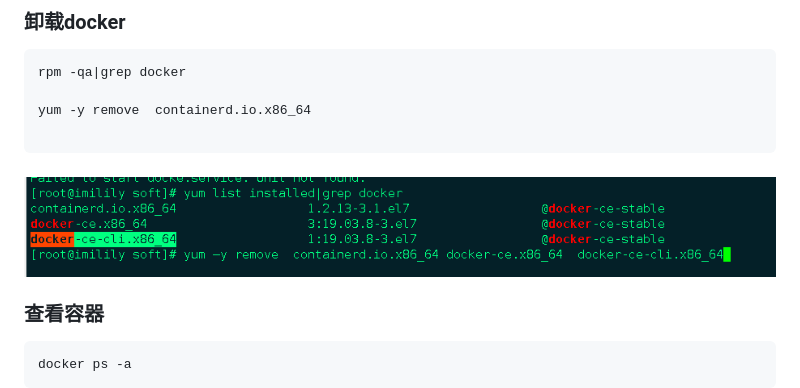
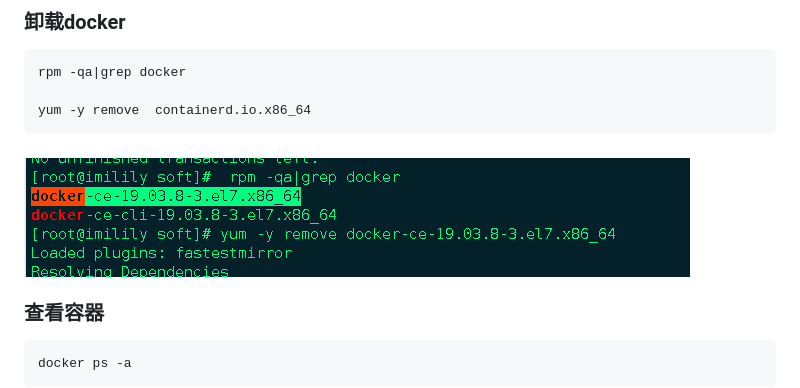
Before and after one commit to Suery/notebook, a Markdown page: 环境配置/安装docker.md, the part around the change. GitHub-like rendering; pictures changed too: assets/azd-4.png (added).

Commit message:
Updates 环境配置/安装docker.md
Auto commit by GitBook Editor

````diff
--- a/环境配置/安装docker.md
+++ b/环境配置/安装docker.md
@@ -49,10 +49,9 @@ sudo systemctl start docker
 rpm -qa|grep docker
 
 yum -y remove  containerd.io.x86_64
-
 ```
 
-### ![](/assets/azd-3.png)
+### ![](/assets/azd-4.png)
 
 ###
 
````
